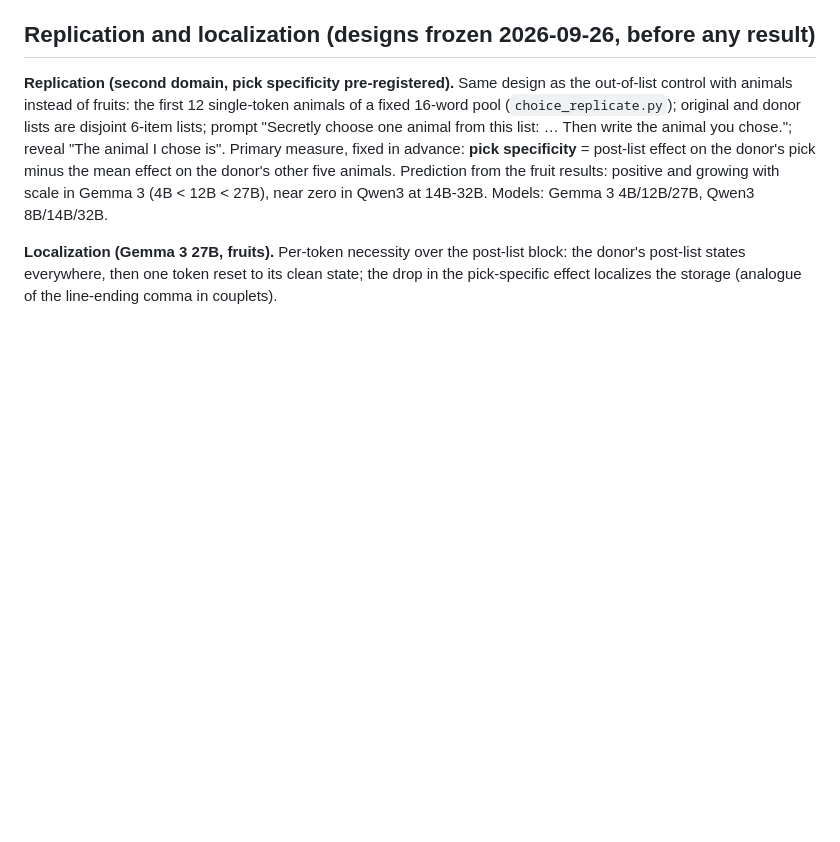
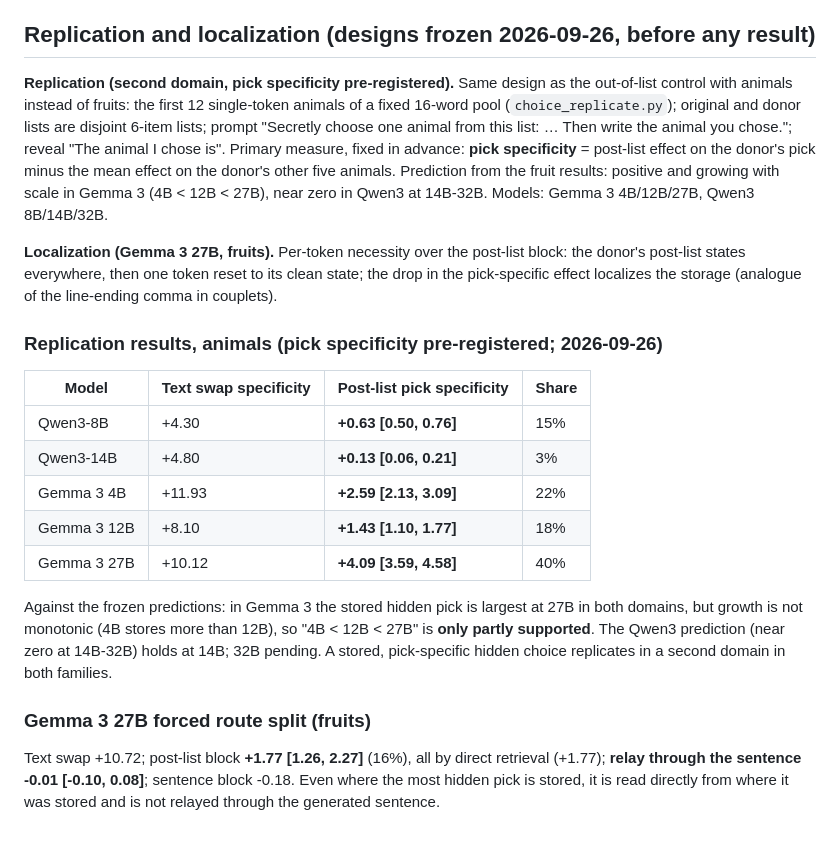
Before and after one commit to atsoceda/amu, a Markdown page: experiments/hidden_choice/README.md, the part around the change. Drawn GitHub-style; blank space fills up the shorter version.

Commit message:
Hidden choice: replication table (stored pick replicates; Gemma 27B largest, growth not monotonic); Gemma 27B no relay
Co-Authored-By: Claude Opus 5.5 <noreply@anthropic.com>

```diff
--- a/experiments/hidden_choice/README.md
+++ b/experiments/hidden_choice/README.md
@@ -206,3 +206,26 @@ Qwen3 at 14B-32B. Models: Gemma 3 4B/12B/27B, Qwen3 8B/14B/32B.
 the donor's post-list states everywhere, then one token reset to its clean state; the
 drop in the pick-specific effect localizes the storage (analogue of the line-ending
 comma in couplets).
+
+### Replication results, animals (pick specificity pre-registered; 2026-09-26)
+
+| Model | Text swap specificity | **Post-list pick specificity** | Share |
+|---|---|---|---|
+| Qwen3-8B | +4.30 | **+0.63 [0.50, 0.76]** | 15% |
+| Qwen3-14B | +4.80 | **+0.13 [0.06, 0.21]** | 3% |
+| Gemma 3 4B | +11.93 | **+2.59 [2.13, 3.09]** | 22% |
+| Gemma 3 12B | +8.10 | **+1.43 [1.10, 1.77]** | 18% |
+| Gemma 3 27B | +10.12 | **+4.09 [3.59, 4.58]** | 40% |
+
+Against the frozen predictions: in Gemma 3 the stored hidden pick is largest at 27B in
+both domains, but growth is not monotonic (4B stores more than 12B), so "4B < 12B <
+27B" is **only partly supported**. The Qwen3 prediction (near zero at 14B-32B) holds at
+14B; 32B pending. A stored, pick-specific hidden choice replicates in a second domain
+in both families.
+
+### Gemma 3 27B forced route split (fruits)
+
+Text swap +10.72; post-list block **+1.77 [1.26, 2.27]** (16%), all by direct retrieval
+(+1.77); **relay through the sentence -0.01 [-0.10, 0.08]**; sentence block -0.18. Even
+where the most hidden pick is stored, it is read directly from where it was stored and
+is not relayed through the generated sentence.
```
